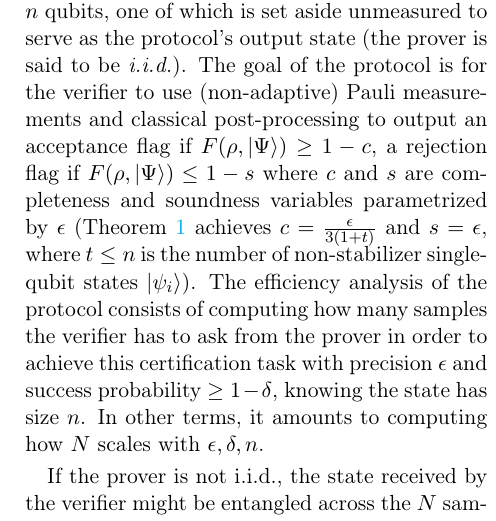
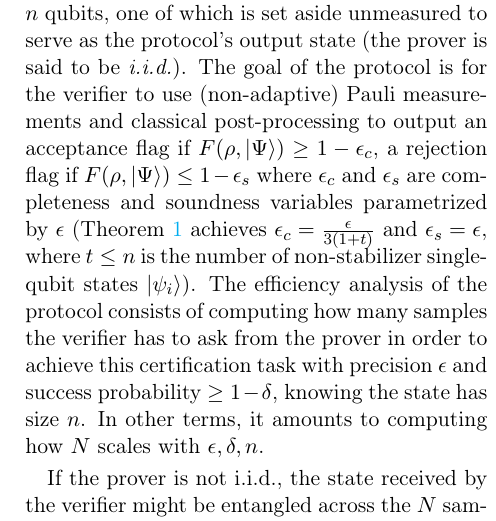
Before and after one commit to jemappellesami/DV-Verif, a LaTeX document (revision/main.tex): part of one column of page 6 of 19, cut so that both start at the same text. Compiled offline with pdfLaTeX.

Commit message:
Section 3: completeness and soundness variables eps_c and eps_s
The soundness variable s clashed with s, the number of stabilizer
inputs; c and s become eps_c and eps_s (only used in this sentence).

Co-Authored-By: Claude Opus 5.5 <noreply@anthropic.com>

```diff
--- a/revision/main.tex
+++ b/revision/main.tex
@@ -292,7 +292,7 @@ In this section, we give a protocol to check whether a prover correctly prepares
 %
 the verifier holds the classical description of $\ket\Psi$ ($C$ and the single-qubit states) and defines a target precision $\epsilon$ and the maximum allowed failure probability $\delta$, meaning that the protocol should succeed with probability $\geq 1-\delta$. Then, we first consider the case where the verifier receives from the prover $N+1$ copies of an unknown quantum state $\rho$ on $n$ qubits, one of which is set aside unmeasured to serve as the protocol's output state (the prover is said to be \textit{i.i.d.}).
 %
-The goal of the protocol is for the verifier to use (non-adaptive) Pauli measurements and classical post-processing to output an acceptance flag if $F(\rho, \ket\Psi) \geq 1-c$, a rejection flag if $F(\rho, \ket\Psi)\leq 1-s$ where $c$ and $s$ are completeness and soundness variables parametrized by $\epsilon$ (Theorem~\ref{theorem:certification} achieves $c=\frac{\epsilon}{3(1+t)}$ and $s=\epsilon$, where $t\le n$ is the number of non-stabilizer single-qubit states $\ket{\psi_i}$).
+The goal of the protocol is for the verifier to use (non-adaptive) Pauli measurements and classical post-processing to output an acceptance flag if $F(\rho, \ket\Psi) \geq 1-\epsilon_c$, a rejection flag if $F(\rho, \ket\Psi)\leq 1-\epsilon_s$ where $\epsilon_c$ and $\epsilon_s$ are completeness and soundness variables parametrized by $\epsilon$ (Theorem~\ref{theorem:certification} achieves $\epsilon_c=\frac{\epsilon}{3(1+t)}$ and $\epsilon_s=\epsilon$, where $t\le n$ is the number of non-stabilizer single-qubit states $\ket{\psi_i}$).
 The efficiency analysis of the protocol consists of computing how many samples the verifier has to ask from the prover in order to achieve this certification task with precision $\epsilon$ and success probability $\geq1-\delta$, knowing the state has size $n$. In other terms, it amounts to computing how $N$ scales with $\epsilon, \delta, n$.
 
 If the prover is not i.i.d., the state received by the verifier might be entangled across the $N$ samples, so they cannot be considered as independent copies anymore. However the verifier has the same aim: perform Pauli measurements on some of the received samples, and leave one remaining subsystem that is accepted if its fidelity is close enough to the target state.
```
